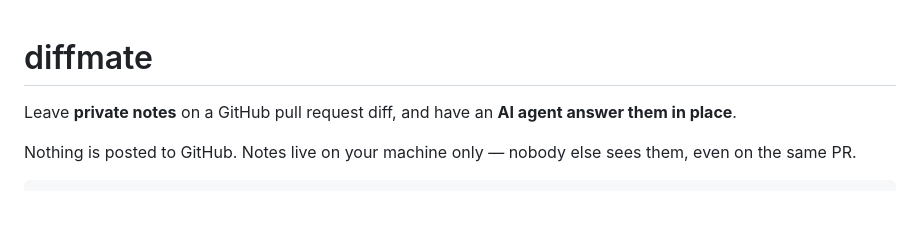
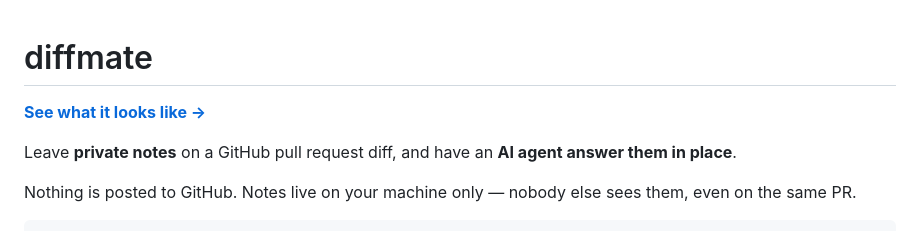
Before and after one commit to chaeeun037/diffmate, a Markdown page: README.md, the part around the change. Drawn GitHub-style; blank space fills up the shorter version.

Commit message:
docs: link the demo page from the README

```diff
--- a/README.md
+++ b/README.md
@@ -1,4 +1,6 @@
 # diffmate
+
+**[See what it looks like →](https://chaeeun037.github.io/diffmate/)**
 
 Leave **private notes** on a GitHub pull request diff, and have an **AI agent answer them in place**.
 
```
